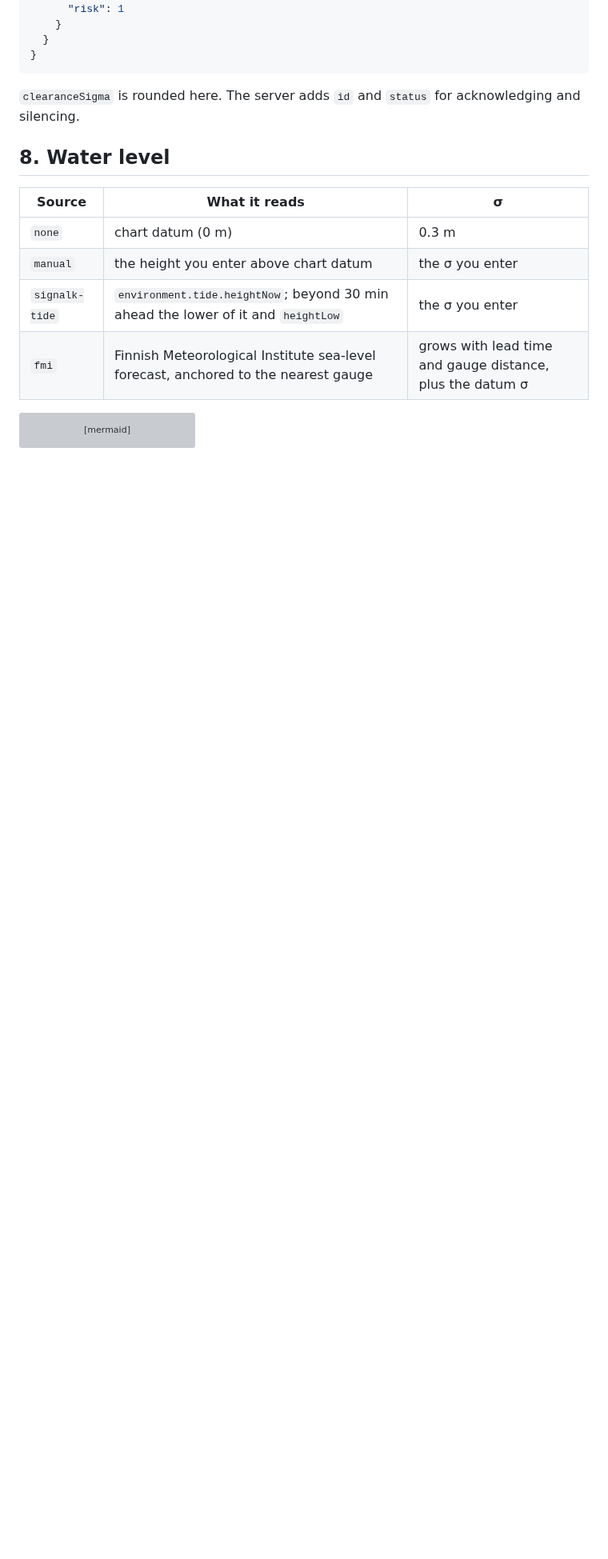
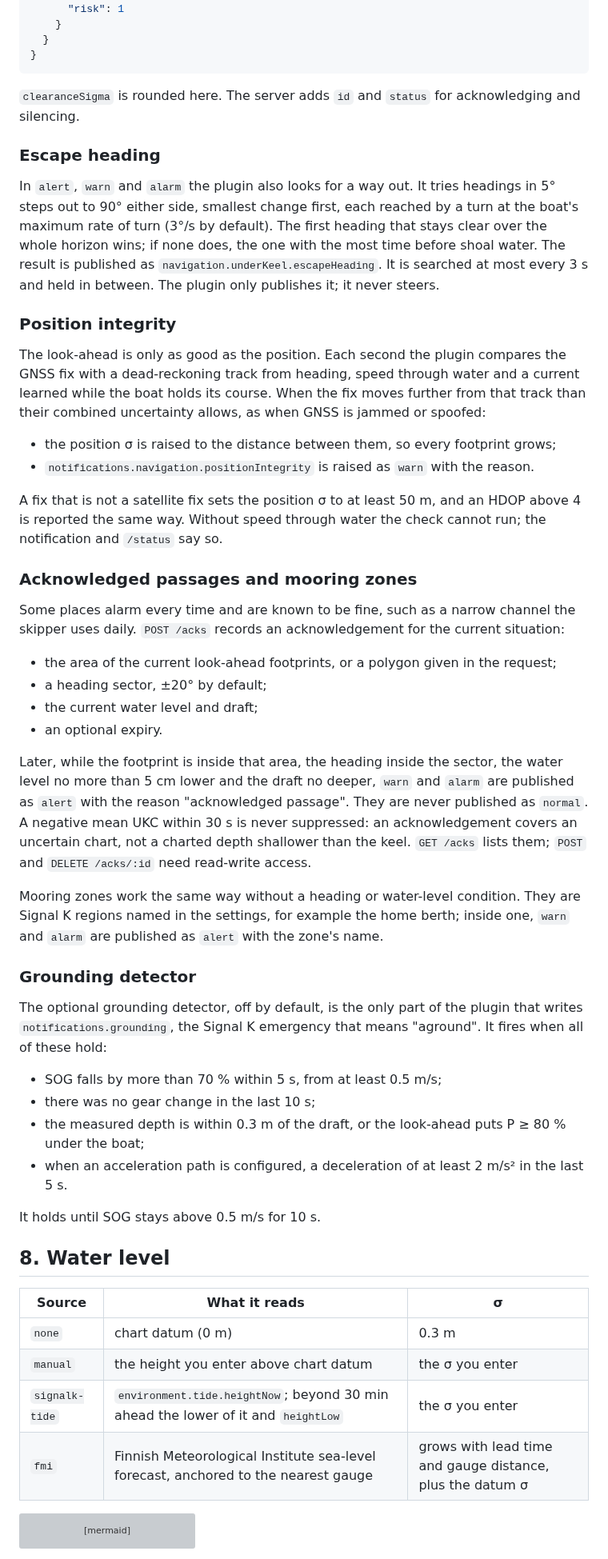
Before and after one commit to KEGustafsson/signalk-underkeel, a Markdown page: docs/HOW-IT-WORKS.md, the part around one of its changes. Shown at 80% size. Rendered like a GitHub page; blank space fills up the shorter version; grey boxes are pictures that could not be loaded.

```diff
--- a/docs/HOW-IT-WORKS.md
+++ b/docs/HOW-IT-WORKS.md
@@ -325,6 +351,64 @@ and the named hazard when one set the depth. The `alarm` from the approach:
 
 `clearanceSigma` is rounded here. The server adds `id` and `status` for acknowledging and
 silencing.
+
+### Escape heading
+
+In `alert`, `warn` and `alarm` the plugin also looks for a way out. It tries headings in 5°
+steps out to 90° either side, smallest change first, each reached by a turn at the boat's
+maximum rate of turn (3°/s by default). The first heading that stays clear over the whole
+horizon wins; if none does, the one with the most time before shoal water. The result is
+published as `navigation.underKeel.escapeHeading`. It is searched at most every 3 s and held in
+between. The plugin only publishes it; it never steers.
+
+### Position integrity
+
+The look-ahead is only as good as the position. Each second the plugin compares the GNSS fix
+with a dead-reckoning track from heading, speed through water and a current learned while the
+boat holds its course. When the fix moves further from that track than their combined
+uncertainty allows, as when GNSS is jammed or spoofed:
+
+- the position σ is raised to the distance between them, so every footprint grows;
+- `notifications.navigation.positionIntegrity` is raised as `warn` with the reason.
+
+A fix that is not a satellite fix sets the position σ to at least 50 m, and an HDOP above 4 is
+reported the same way. Without speed through water the check cannot run; the notification and
+`/status` say so.
+
+### Acknowledged passages and mooring zones
+
+Some places alarm every time and are known to be fine, such as a narrow channel the skipper
+uses daily. `POST /acks` records an acknowledgement for the current situation:
+
+- the area of the current look-ahead footprints, or a polygon given in the request;
+- a heading sector, ±20° by default;
+- the current water level and draft;
+- an optional expiry.
+
+Later, while the footprint is inside that area, the heading inside the sector, the water level
+no more than 5 cm lower and the draft no deeper, `warn` and `alarm` are published as `alert`
+with the reason "acknowledged passage". They are never published as `normal`. A negative mean
+UKC within 30 s is never suppressed: an acknowledgement covers an uncertain chart, not a charted
+depth shallower than the keel. `GET /acks` lists them; `POST` and `DELETE /acks/:id` need
+read-write access.
+
+Mooring zones work the same way without a heading or water-level condition. They are Signal K
+regions named in the settings, for example the home berth; inside one, `warn` and `alarm` are
+published as `alert` with the zone's name.
+
+### Grounding detector
+
+The optional grounding detector, off by default, is the only part of the plugin that writes
+`notifications.grounding`, the Signal K emergency that means "aground". It fires when all of
+these hold:
+
+- SOG falls by more than 70 % within 5 s, from at least 0.5 m/s;
+- there was no gear change in the last 10 s;
+- the measured depth is within 0.3 m of the draft, or the look-ahead puts P ≥ 80 % under the
+  boat;
+- when an acceleration path is configured, a deceleration of at least 2 m/s² in the last 5 s.
+
+It holds until SOG stays above 0.5 m/s for 10 s.
 
 ## 8. Water level
 
```
Also changed, not shown: other parts of docs/HOW-IT-WORKS.md (+53 -26 lines), docs/images/how-it-works/lookahead-alarm.jpg, docs/images/how-it-works/lookahead-alert.jpg, docs/images/how-it-works/lookahead-normal.jpg, docs/images/how-it-works/lookahead-warn.jpg.
